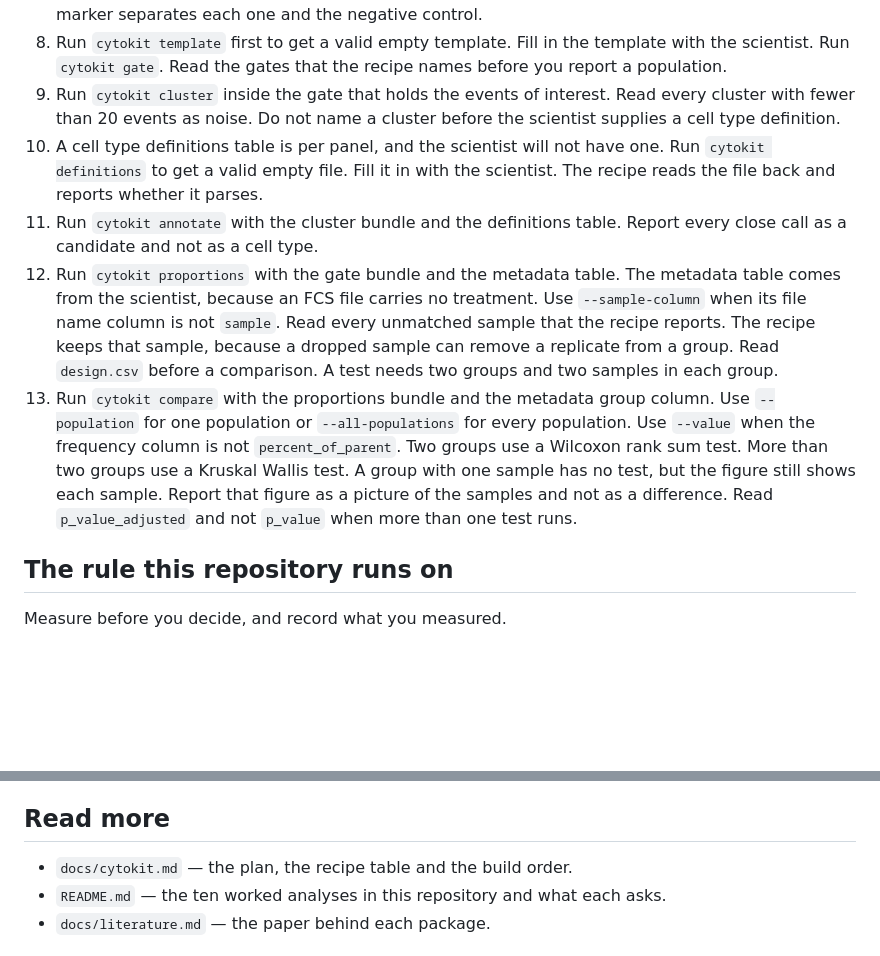
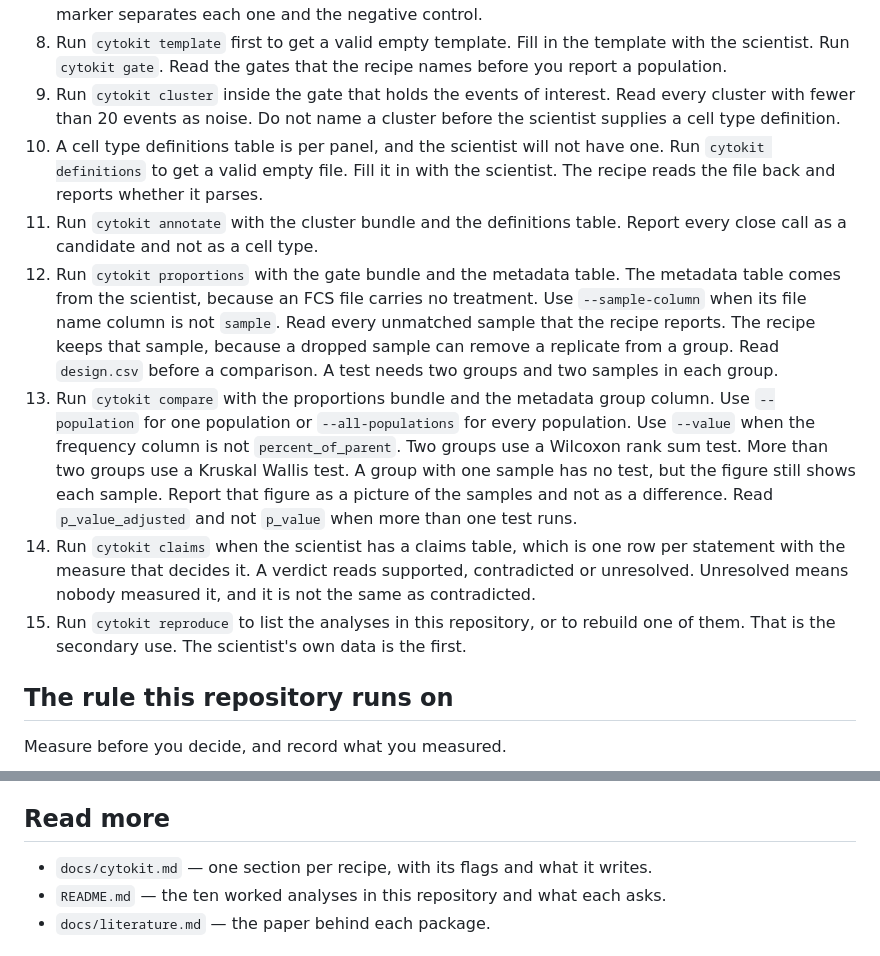
Before and after one commit to wguesdon/everything-flow-cytometry, a Markdown page: skills/claude-code/SKILL.md, 2 parts joined by grey strips. Drawn GitHub-style; blank space fills up the shorter version.

```diff
--- a/skills/claude-code/SKILL.md
+++ b/skills/claude-code/SKILL.md
@@ -165,9 +165,14 @@ The recipe writes `cluster_labels.csv`, `cell_type_summary.csv`,
 8. Run `cytokit template` first to get a valid empty template. Fill in the
    template with the scientist. Run `cytokit gate`. Read the gates that the
    recipe names before you report a population.
-9. Run `cytokit cluster` inside the gate that holds the events of interest. Read every cluster with fewer than 20 events as noise. Do not name a cluster before the scientist supplies a cell type definition.
-10. A cell type definitions table is per panel, and the scientist will not have one. Run `cytokit definitions` to get a valid empty file. Fill it in with the scientist. The recipe reads the file back and reports whether it parses.
-11. Run `cytokit annotate` with the cluster bundle and the definitions table. Report every close call as a candidate and not as a cell type.
+9. Run `cytokit cluster` inside the gate that holds the events of interest.
+   Read every cluster with fewer than 20 events as noise. Do not name a cluster
+   before the scientist supplies a cell type definition.
+10. A cell type definitions table is per panel, and the scientist will not have
+    one. Run `cytokit definitions` to get a valid empty file. Fill it in with
+    the scientist. The recipe reads the file back and reports whether it parses.
+11. Run `cytokit annotate` with the cluster bundle and the definitions table.
+    Report every close call as a candidate and not as a cell type.
 12. Run `cytokit proportions` with the gate bundle and the metadata table. The
     metadata table comes from the scientist, because an FCS file carries no
     treatment. Use `--sample-column` when its file name column is not
@@ -183,6 +188,14 @@ The recipe writes `cluster_labels.csv`, `cell_type_summary.csv`,
     the figure still shows each sample. Report that figure as a picture of the
     samples and not as a difference. Read `p_value_adjusted` and not
     `p_value` when more than one test runs.
+14. Run `cytokit claims` when the scientist has a claims table, which is
+    one row per statement with the measure that decides it. A verdict
+    reads supported, contradicted or unresolved. Unresolved means nobody
+    measured it, and it is not the same as contradicted.
+15. Run `cytokit reproduce` to list the analyses in this repository, or to
+    rebuild one of them. That is the secondary use. The scientist's own
+    data is the first.
+
 ## The rule this repository runs on
 
 Measure before you decide, and record what you measured.
@@ -198,7 +211,7 @@ reporting only the one it chose.
 
 ## Read more
 
-- `docs/cytokit.md` — the plan, the recipe table and the build order.
+- `docs/cytokit.md` — one section per recipe, with its flags and what it writes.
 - `README.md` — the ten worked analyses in this repository and what each asks.
 - `docs/literature.md` — the paper behind each package.
 
```
Also changed, not shown: skills/codex/AGENTS.md (+17 -4 lines), skills/opencode/AGENTS.md (+17 -4 lines).
